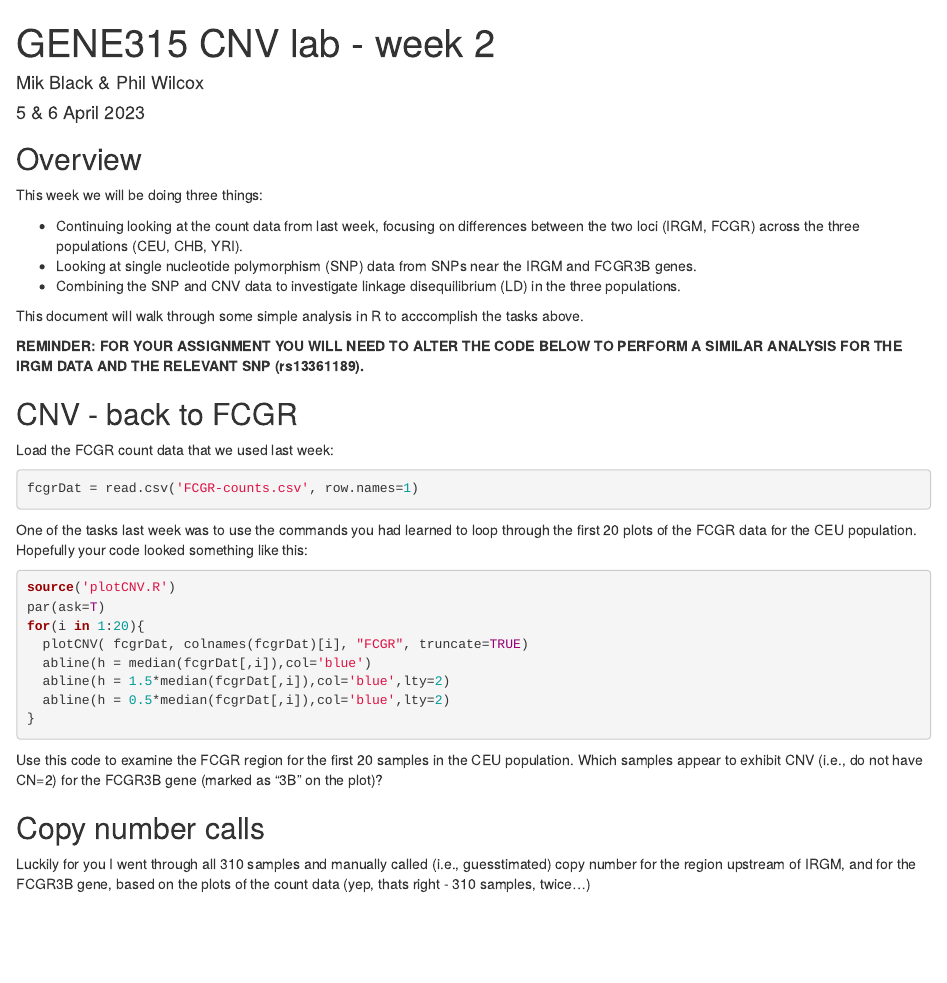
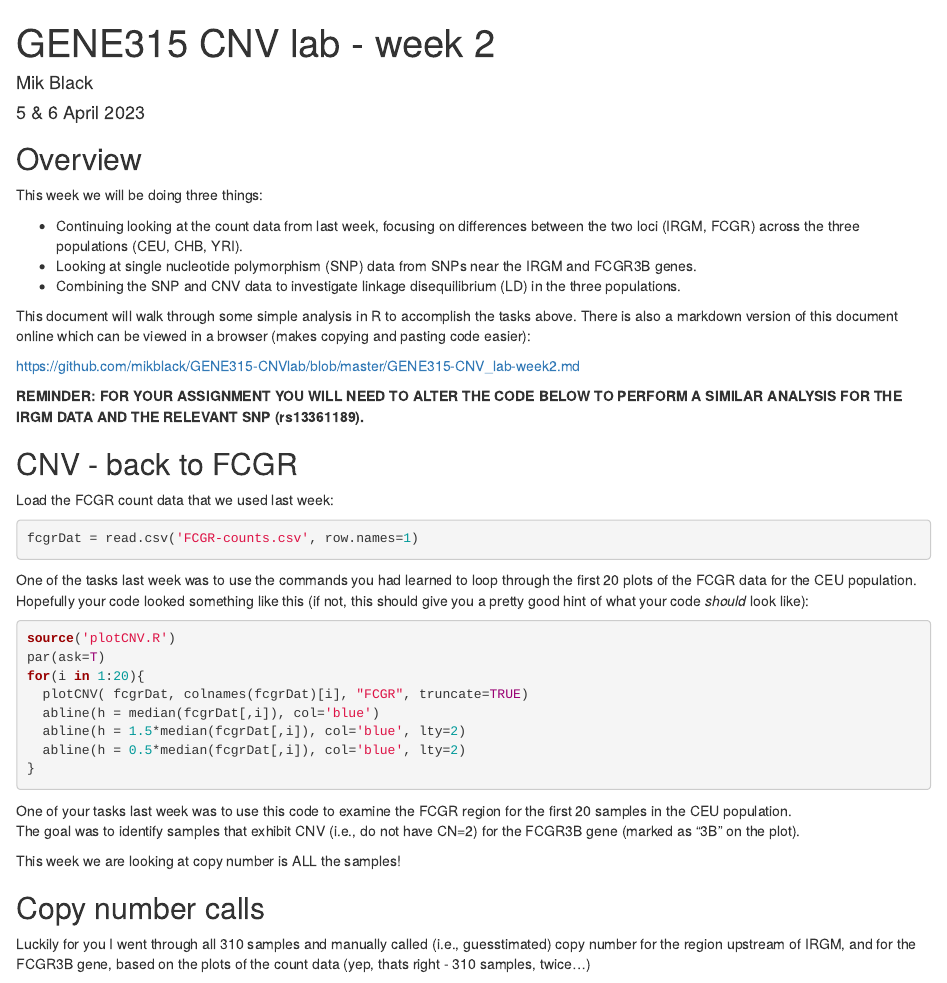
Before and after one commit to mikblack/GENE315-CNVlab, an R Markdown document (GENE315-CNV_lab-week2.Rmd): the page in a window 1100 px wide, from its top. The pictures show the output file GENE315-CNV_lab-week2.html that the author committed with the source, opened offline.

Commit message:
Updated week 2 for 2023

````diff
--- a/GENE315-CNV_lab-week2.Rmd
+++ b/GENE315-CNV_lab-week2.Rmd
@@ -1,6 +1,6 @@
 ---
 title: "GENE315 CNV lab - week 2"
-author: "Mik Black & Phil Wilcox"
+author: "Mik Black"
 date: "5 & 6 April 2023"
 output:
   html_document: default
@@ -21,7 +21,9 @@ This week we will be doing three things:
 * Looking at single nucleotide polymorphism (SNP) data from SNPs near the IRGM and FCGR3B genes.
 * Combining the SNP and CNV data to investigate linkage disequilibrium (LD) in the three populations.
 
-This document will walk through some simple analysis in R to acccomplish the tasks above.
+This document will walk through some simple analysis in R to accomplish the tasks above.  There is also a markdown version of this document online which can be viewed in a browser (makes copying and pasting code easier):
+
+https://github.com/mikblack/GENE315-CNVlab/blob/master/GENE315-CNV_lab-week2.md
 
 __REMINDER: FOR YOUR ASSIGNMENT YOU WILL NEED TO ALTER THE CODE BELOW TO PERFORM A SIMILAR ANALYSIS FOR THE IRGM DATA AND THE RELEVANT SNP (rs13361189).__
 
@@ -32,20 +34,23 @@ Load the FCGR count data that we used last week:
 fcgrDat = read.csv('FCGR-counts.csv', row.names=1)
 ```
 
-One of the tasks last week was to use the commands you had learned to loop through the first 20 plots of the FCGR data for the CEU population.  Hopefully your code looked something like this:
+One of the tasks last week was to use the commands you had learned to loop through the first 20 plots of the FCGR data for the CEU population.  Hopefully your code looked something like this (if not, this should give you a pretty good hint of what your code *should* look like):
 
 ```{r, eval=FALSE}
 source('plotCNV.R')
 par(ask=T)
 for(i in 1:20){
   plotCNV( fcgrDat, colnames(fcgrDat)[i], "FCGR", truncate=TRUE)
-  abline(h = median(fcgrDat[,i]),col='blue')
-  abline(h = 1.5*median(fcgrDat[,i]),col='blue',lty=2)
-  abline(h = 0.5*median(fcgrDat[,i]),col='blue',lty=2)
+  abline(h = median(fcgrDat[,i]), col='blue')
+  abline(h = 1.5*median(fcgrDat[,i]), col='blue', lty=2)
+  abline(h = 0.5*median(fcgrDat[,i]), col='blue', lty=2)
 }
 ```
 
-Use this code to examine the FCGR region for the first 20 samples in the CEU population.  Which samples appear to exhibit CNV (i.e., do not have CN=2) for the FCGR3B gene (marked as "3B" on the plot)?
+One of your tasks last week was to use this code to examine the FCGR region for the first 20 samples in the CEU population.
+The goal was to identify samples that exhibit CNV (i.e., do not have CN=2) for the FCGR3B gene (marked as "3B" on the plot).
+
+This week we are looking at copy number is ALL the samples!
 
 ## Copy number calls
 
````
Also changed, not shown: GENE315-CNV_lab-week2.html, GENE315-CNV_lab-week2.pdf.
